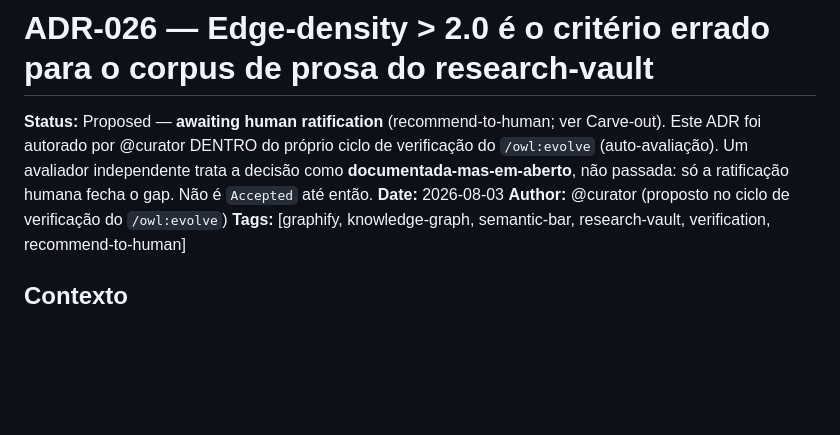
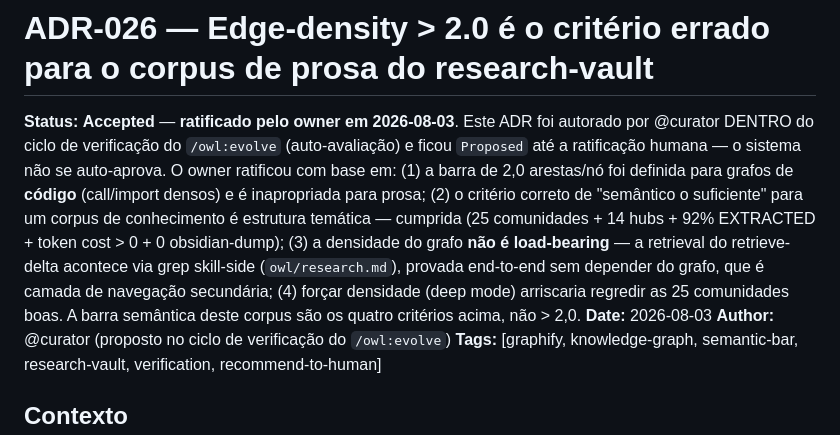
Before and after one commit to Evolve-Cloud/the-owl, a Markdown page: docs/decisions/ADR-026-edge-density-bar-inappropriate-for-prose-corpus.md, the part around the change. GitHub-like rendering; blank space fills up the shorter version.

Commit message:
docs(ADR-026): ratify — edge-density 2.0 bar is wrong for a prose corpus
Owner-ratified 2026-08-03. The 2.0 edges/node bar was set for CODE graphs
(dense call/import edges); a knowledge/prose corpus is judged by thematic
structure (25 communities + 14 hubs + 92% EXTRACTED), which is met. Graph
density is not load-bearing — retrieve-delta retrieval is grep skill-side,
proven end-to-end independent of the graph. System is now functionally complete.

Co-Authored-By: Claude Opus 4.8 (1M context) <noreply@anthropic.com>

```diff
--- a/docs/decisions/ADR-026-edge-density-bar-inappropriate-for-prose-corpus.md
+++ b/docs/decisions/ADR-026-edge-density-bar-inappropriate-for-prose-corpus.md
@@ -1,6 +1,6 @@
 # ADR-026 — Edge-density > 2.0 é o critério errado para o corpus de prosa do research-vault
 
-**Status:** Proposed — **awaiting human ratification** (recommend-to-human; ver Carve-out). Este ADR foi autorado por @curator DENTRO do próprio ciclo de verificação do `/owl:evolve` (auto-avaliação). Um avaliador independente trata a decisão como **documentada-mas-em-aberto**, não passada: só a ratificação humana fecha o gap. Não é `Accepted` até então.
+**Status:** **Accepted** — **ratificado pelo owner em 2026-08-03**. Este ADR foi autorado por @curator DENTRO do ciclo de verificação do `/owl:evolve` (auto-avaliação) e ficou `Proposed` até a ratificação humana — o sistema não se auto-aprova. O owner ratificou com base em: (1) a barra de 2,0 arestas/nó foi definida para grafos de **código** (call/import densos) e é inapropriada para prosa; (2) o critério correto de "semântico o suficiente" para um corpus de conhecimento é estrutura temática — cumprida (25 comunidades + 14 hubs + 92% EXTRACTED + token cost > 0 + 0 obsidian-dump); (3) a densidade do grafo **não é load-bearing** — a retrieval do retrieve-delta acontece via grep skill-side (`owl/research.md`), provada end-to-end sem depender do grafo, que é camada de navegação secundária; (4) forçar densidade (deep mode) arriscaria regredir as 25 comunidades boas. A barra semântica deste corpus são os quatro critérios acima, não > 2,0.
 **Date:** 2026-08-03
 **Author:** @curator (proposto no ciclo de verificação do `/owl:evolve`)
 **Tags:** [graphify, knowledge-graph, semantic-bar, research-vault, verification, recommend-to-human]
```
